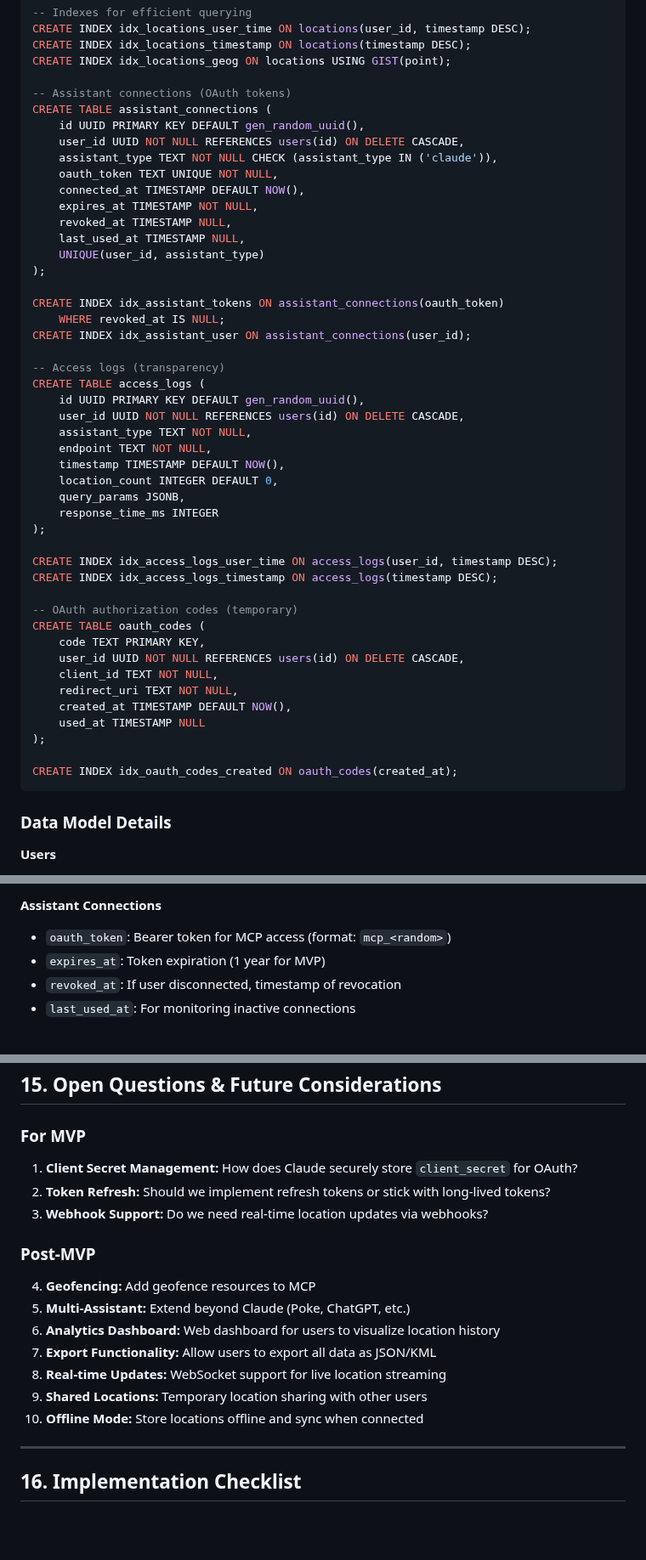
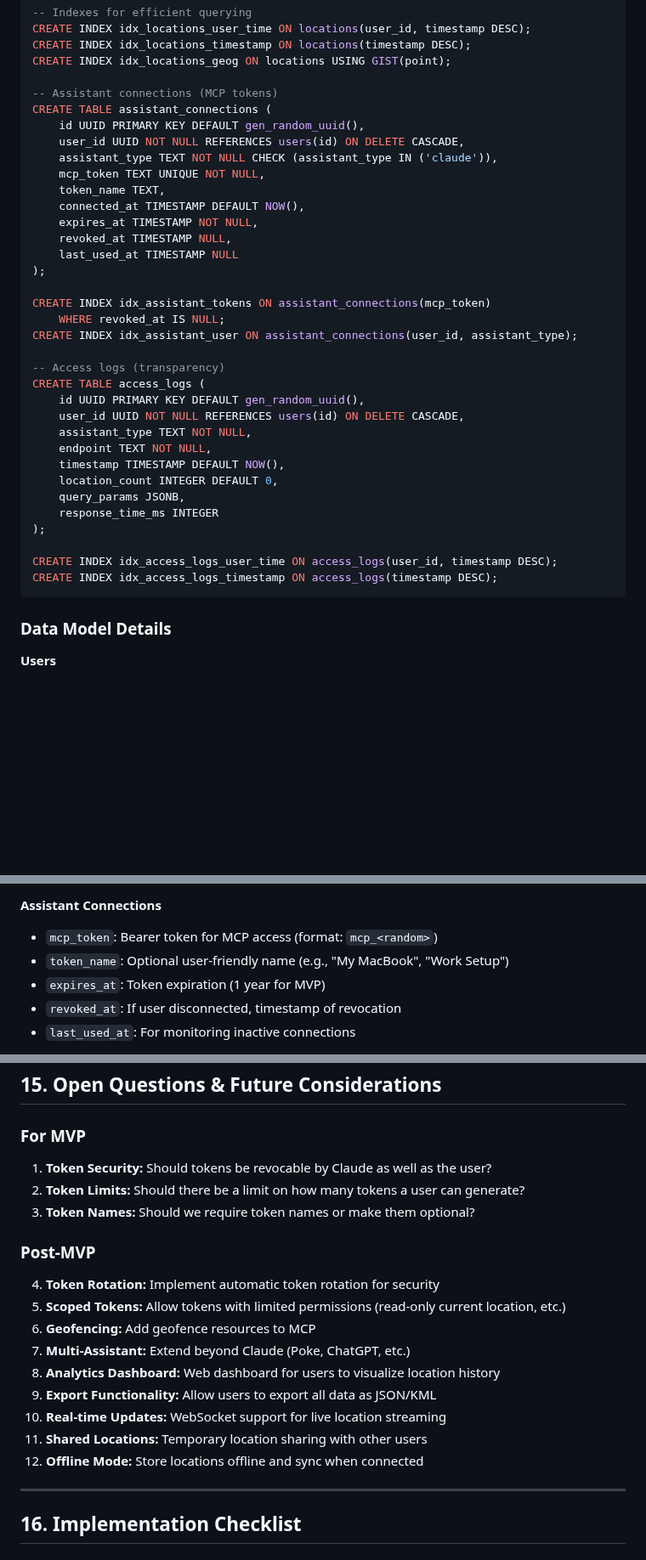
Before and after one commit to sinned/fletcher, a Markdown page: artifacts/tdd-fletcher-server.md, 3 parts joined by grey strips. Shown at 85% size. GitHub-like rendering; blank space fills up the shorter version.

````diff
--- a/artifacts/tdd-fletcher-server.md
+++ b/artifacts/tdd-fletcher-server.md
@@ -108,22 +153,22 @@ CREATE INDEX idx_locations_user_time ON locations(user_id, timestamp DESC);
 CREATE INDEX idx_locations_timestamp ON locations(timestamp DESC);
 CREATE INDEX idx_locations_geog ON locations USING GIST(point);
 
--- Assistant connections (OAuth tokens)
+-- Assistant connections (MCP tokens)
 CREATE TABLE assistant_connections (
     id UUID PRIMARY KEY DEFAULT gen_random_uuid(),
     user_id UUID NOT NULL REFERENCES users(id) ON DELETE CASCADE,
     assistant_type TEXT NOT NULL CHECK (assistant_type IN ('claude')),
-    oauth_token TEXT UNIQUE NOT NULL,
+    mcp_token TEXT UNIQUE NOT NULL,
+    token_name TEXT,
     connected_at TIMESTAMP DEFAULT NOW(),
     expires_at TIMESTAMP NOT NULL,
     revoked_at TIMESTAMP NULL,
-    last_used_at TIMESTAMP NULL,
-    UNIQUE(user_id, assistant_type)
+    last_used_at TIMESTAMP NULL
 );
 
-CREATE INDEX idx_assistant_tokens ON assistant_connections(oauth_token)
+CREATE INDEX idx_assistant_tokens ON assistant_connections(mcp_token)
     WHERE revoked_at IS NULL;
-CREATE INDEX idx_assistant_user ON assistant_connections(user_id);
+CREATE INDEX idx_assistant_user ON assistant_connections(user_id, assistant_type);
 
 -- Access logs (transparency)
 CREATE TABLE access_logs (
@@ -139,18 +184,6 @@ CREATE TABLE access_logs (
 
 CREATE INDEX idx_access_logs_user_time ON access_logs(user_id, timestamp DESC);
 CREATE INDEX idx_access_logs_timestamp ON access_logs(timestamp DESC);
-
--- OAuth authorization codes (temporary)
-CREATE TABLE oauth_codes (
-    code TEXT PRIMARY KEY,
-    user_id UUID NOT NULL REFERENCES users(id) ON DELETE CASCADE,
-    client_id TEXT NOT NULL,
-    redirect_uri TEXT NOT NULL,
-    created_at TIMESTAMP DEFAULT NOW(),
-    used_at TIMESTAMP NULL
-);
-
-CREATE INDEX idx_oauth_codes_created ON oauth_codes(created_at);
 ```
 
 ### Data Model Details
@@ -168,7 +201,8 @@ CREATE INDEX idx_oauth_codes_created ON oauth_codes(created_at);
 - `created_at`: When record was inserted (for debugging)
 
 **Assistant Connections**
-- `oauth_token`: Bearer token for MCP access (format: `mcp_<random>`)
+- `mcp_token`: Bearer token for MCP access (format: `mcp_<random>`)
+- `token_name`: Optional user-friendly name (e.g., "My MacBook", "Work Setup")
 - `expires_at`: Token expiration (1 year for MVP)
 - `revoked_at`: If user disconnected, timestamp of revocation
 - `last_used_at`: For monitoring inactive connections
@@ -1378,18 +1424,20 @@ MVP targets 500 users, but architecture should scale to 10,000+ with minimal cha
 ## 15. Open Questions & Future Considerations
 
 ### For MVP
-1. **Client Secret Management:** How does Claude securely store `client_secret` for OAuth?
-2. **Token Refresh:** Should we implement refresh tokens or stick with long-lived tokens?
-3. **Webhook Support:** Do we need real-time location updates via webhooks?
+1. **Token Security:** Should tokens be revocable by Claude as well as the user?
+2. **Token Limits:** Should there be a limit on how many tokens a user can generate?
+3. **Token Names:** Should we require token names or make them optional?
 
 ### Post-MVP
-4. **Geofencing:** Add geofence resources to MCP
-5. **Multi-Assistant:** Extend beyond Claude (Poke, ChatGPT, etc.)
-6. **Analytics Dashboard:** Web dashboard for users to visualize location history
-7. **Export Functionality:** Allow users to export all data as JSON/KML
-8. **Real-time Updates:** WebSocket support for live location streaming
-9. **Shared Locations:** Temporary location sharing with other users
-10. **Offline Mode:** Store locations offline and sync when connected
+4. **Token Rotation:** Implement automatic token rotation for security
+5. **Scoped Tokens:** Allow tokens with limited permissions (read-only current location, etc.)
+6. **Geofencing:** Add geofence resources to MCP
+7. **Multi-Assistant:** Extend beyond Claude (Poke, ChatGPT, etc.)
+8. **Analytics Dashboard:** Web dashboard for users to visualize location history
+9. **Export Functionality:** Allow users to export all data as JSON/KML
+10. **Real-time Updates:** WebSocket support for live location streaming
+11. **Shared Locations:** Temporary location sharing with other users
+12. **Offline Mode:** Store locations offline and sync when connected
 
 ---
 
````
Also changed, not shown: other parts of artifacts/tdd-fletcher-server.md (+136 -85 lines), artifacts/Fletcher_MVP_Scope.md (+27 -26 lines), artifacts/prd-fletcher-ios-app.md (+3 -1 lines).
